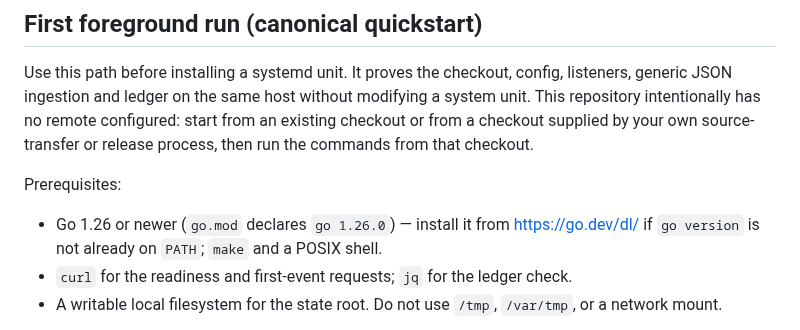
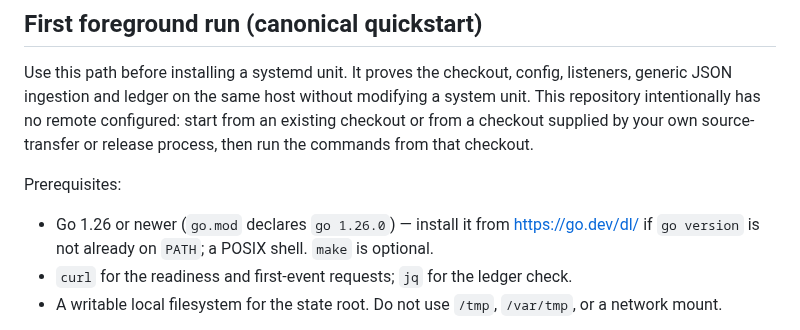
Before and after one commit to trouble-agent/trouble, a Markdown page: deploy/README.md, the part around the change. Drawn GitHub-style.

Commit message:
docs: clarify optional make prerequisite. Addresses README-6.

```diff
--- a/deploy/README.md
+++ b/deploy/README.md
@@ -11,8 +11,8 @@ release process, then run the commands from that checkout.
 Prerequisites:
 
 - Go 1.26 or newer (`go.mod` declares `go 1.26.0`) — install it from
-  <https://go.dev/dl/> if `go version` is not already on `PATH`; `make` and a
-  POSIX shell.
+  <https://go.dev/dl/> if `go version` is not already on `PATH`; a POSIX shell.
+  `make` is optional.
 - `curl` for the readiness and first-event requests; `jq` for the ledger check.
 - A writable local filesystem for the state root. Do not use `/tmp`, `/var/tmp`,
   or a network mount.
```
